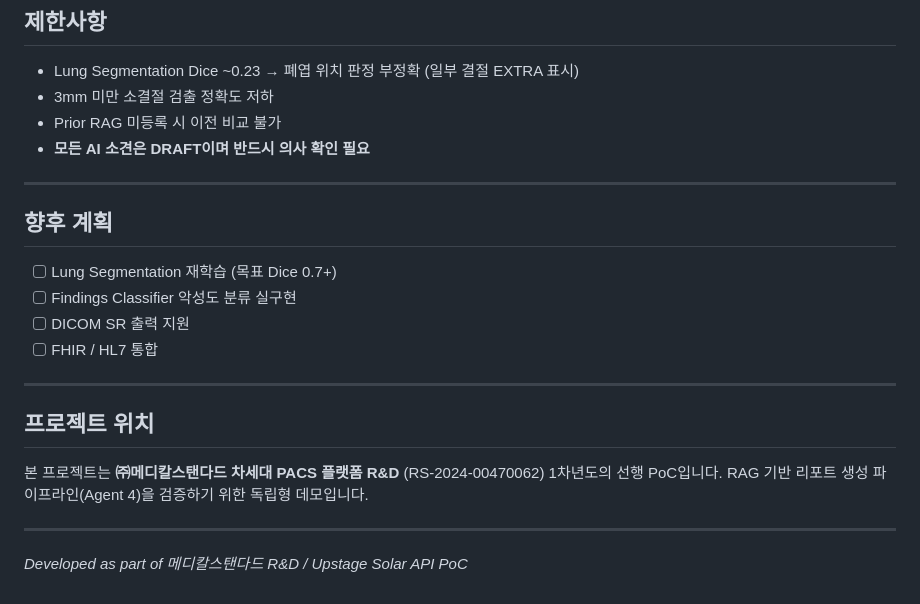
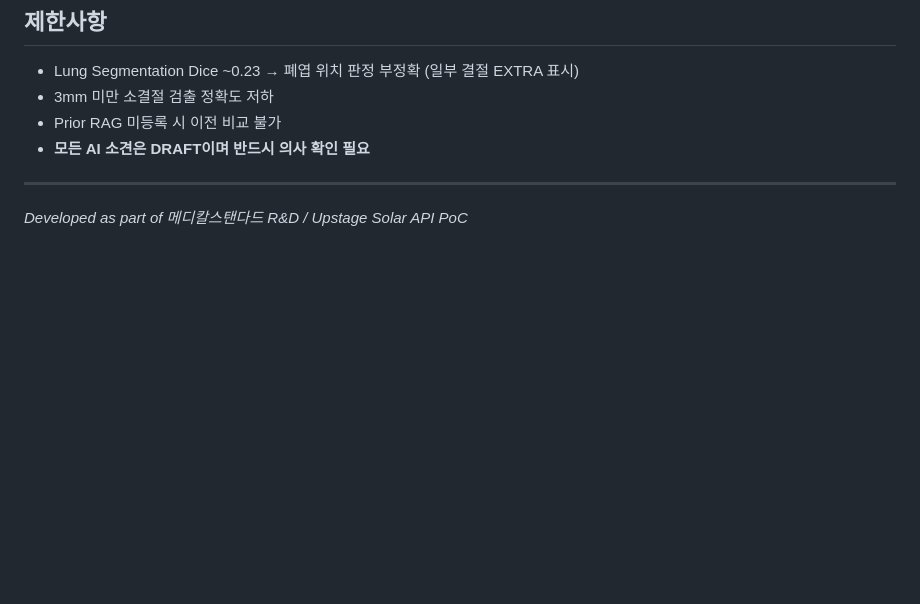
Before and after one commit to MedicalStandard-dev/chest-ct-ai-agent-PoC, a Markdown page: README.md, the part around the change. GitHub-like rendering; blank space fills up the shorter version.

Commit message:
docs: update README
Co-Authored-By: MedicalStandard-dev <dev@medicalstandard.com>

```diff
--- a/README.md
+++ b/README.md
@@ -129,20 +129,4 @@ python -c "from monai.bundle import download; download('lung_nodule_ct_detection
 
 ---
 
-## 향후 계획
-
-- [ ] Lung Segmentation 재학습 (목표 Dice 0.7+)
-- [ ] Findings Classifier 악성도 분류 실구현
-- [ ] DICOM SR 출력 지원
-- [ ] FHIR / HL7 통합
-
----
-
-## 프로젝트 위치
-
-본 프로젝트는 **㈜메디칼스탠다드 차세대 PACS 플랫폼 R&D** (RS-2024-00470062) 1차년도의 선행 PoC입니다.
-RAG 기반 리포트 생성 파이프라인(Agent 4)을 검증하기 위한 독립형 데모입니다.
-
----
-
 *Developed as part of 메디칼스탠다드 R&D / Upstage Solar API PoC*
```
